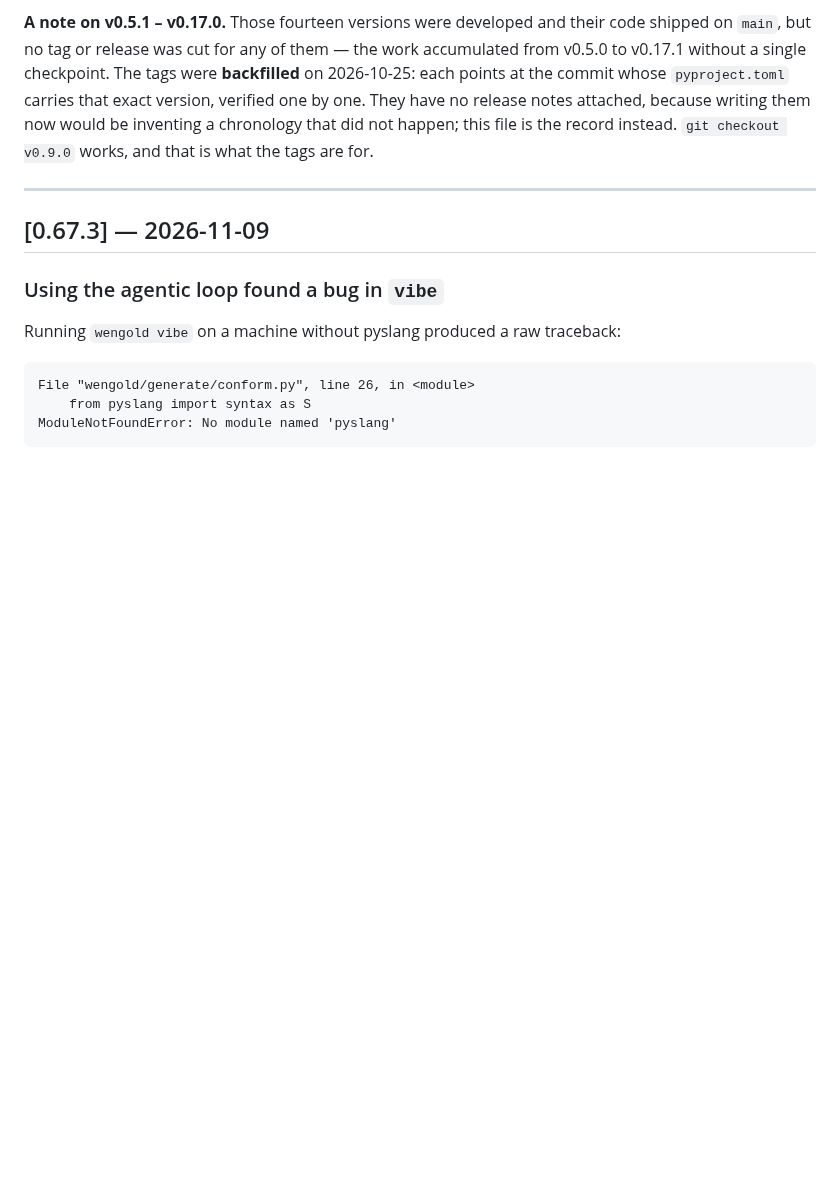
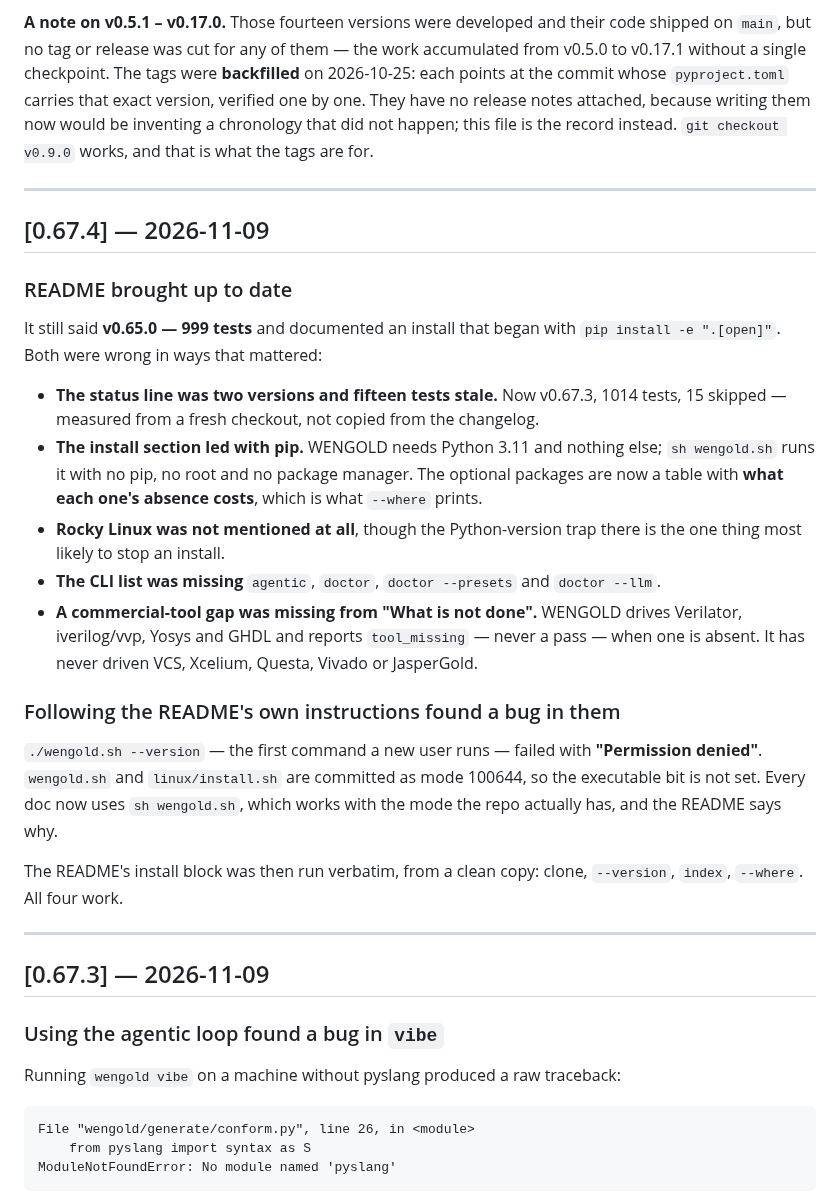
Before and after one commit to thejas235689/wengold, a Markdown page: CHANGELOG.md, the part around the change. Drawn GitHub-style; blank space fills up the shorter version.

Commit message:
CHANGELOG: 0.67.4 README up to date

```diff
--- a/CHANGELOG.md
+++ b/CHANGELOG.md
@@ -11,6 +11,37 @@ carries that exact version, verified one by one. They have no release notes
 attached, because writing them now would be inventing a chronology that did not
 happen; this file is the record instead. `git checkout v0.9.0` works, and that is
 what the tags are for.
+
+---
+
+## [0.67.4] — 2026-11-09
+
+### README brought up to date
+It still said **v0.65.0 — 999 tests** and documented an install that began with
+`pip install -e ".[open]"`. Both were wrong in ways that mattered:
+
+- **The status line was two versions and fifteen tests stale.** Now v0.67.3, 1014
+  tests, 15 skipped — measured from a fresh checkout, not copied from the changelog.
+- **The install section led with pip.** WENGOLD needs Python 3.11 and nothing else;
+  `sh wengold.sh` runs it with no pip, no root and no package manager. The optional
+  packages are now a table with **what each one's absence costs**, which is what
+  `--where` prints.
+- **Rocky Linux was not mentioned at all**, though the Python-version trap there is
+  the one thing most likely to stop an install.
+- **The CLI list was missing** `agentic`, `doctor`, `doctor --presets` and
+  `doctor --llm`.
+- **A commercial-tool gap was missing from "What is not done".** WENGOLD drives
+  Verilator, iverilog/vvp, Yosys and GHDL and reports `tool_missing` — never a pass —
+  when one is absent. It has never driven VCS, Xcelium, Questa, Vivado or JasperGold.
+
+### Following the README's own instructions found a bug in them
+`./wengold.sh --version` — the first command a new user runs — failed with
+**"Permission denied"**. `wengold.sh` and `linux/install.sh` are committed as mode
+100644, so the executable bit is not set. Every doc now uses `sh wengold.sh`, which
+works with the mode the repo actually has, and the README says why.
+
+The README's install block was then run verbatim, from a clean copy: clone, `--version`,
+`index`, `--where`. All four work.
 
 ---
 
```
